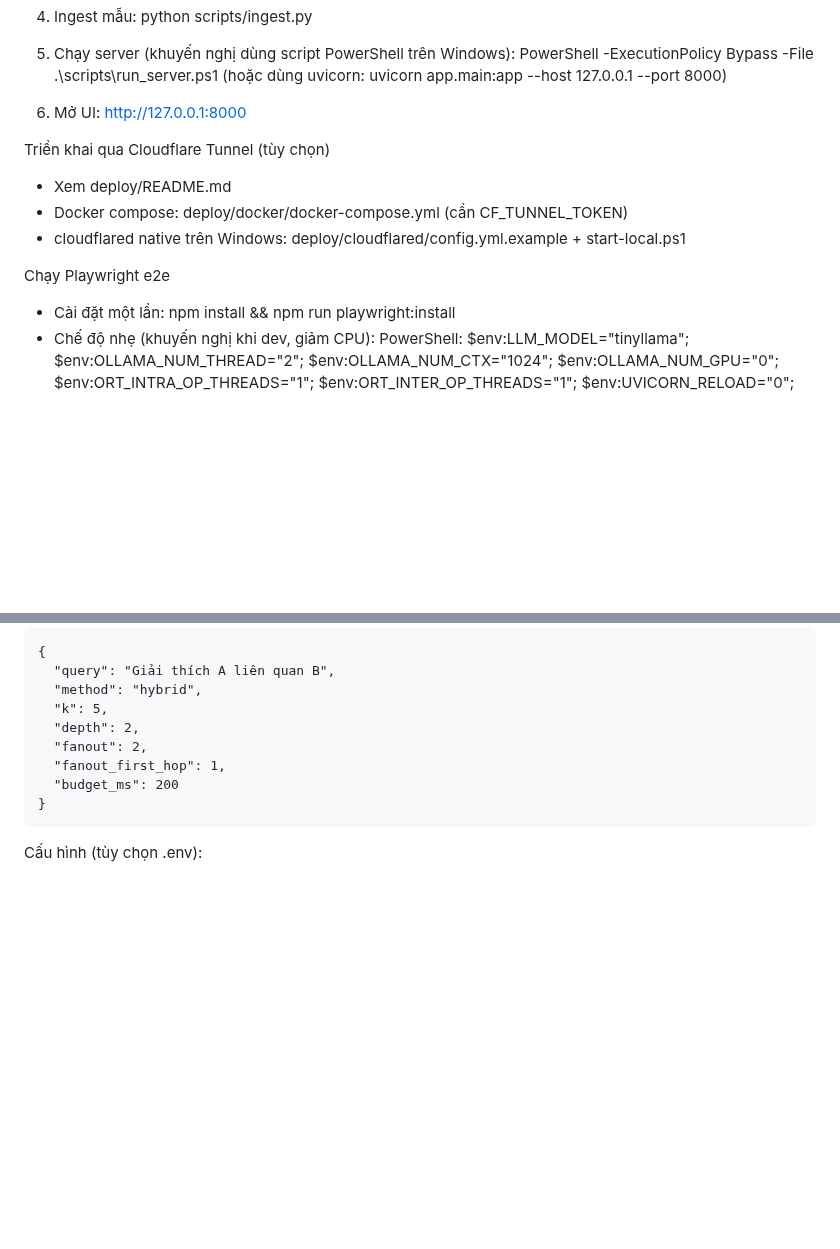
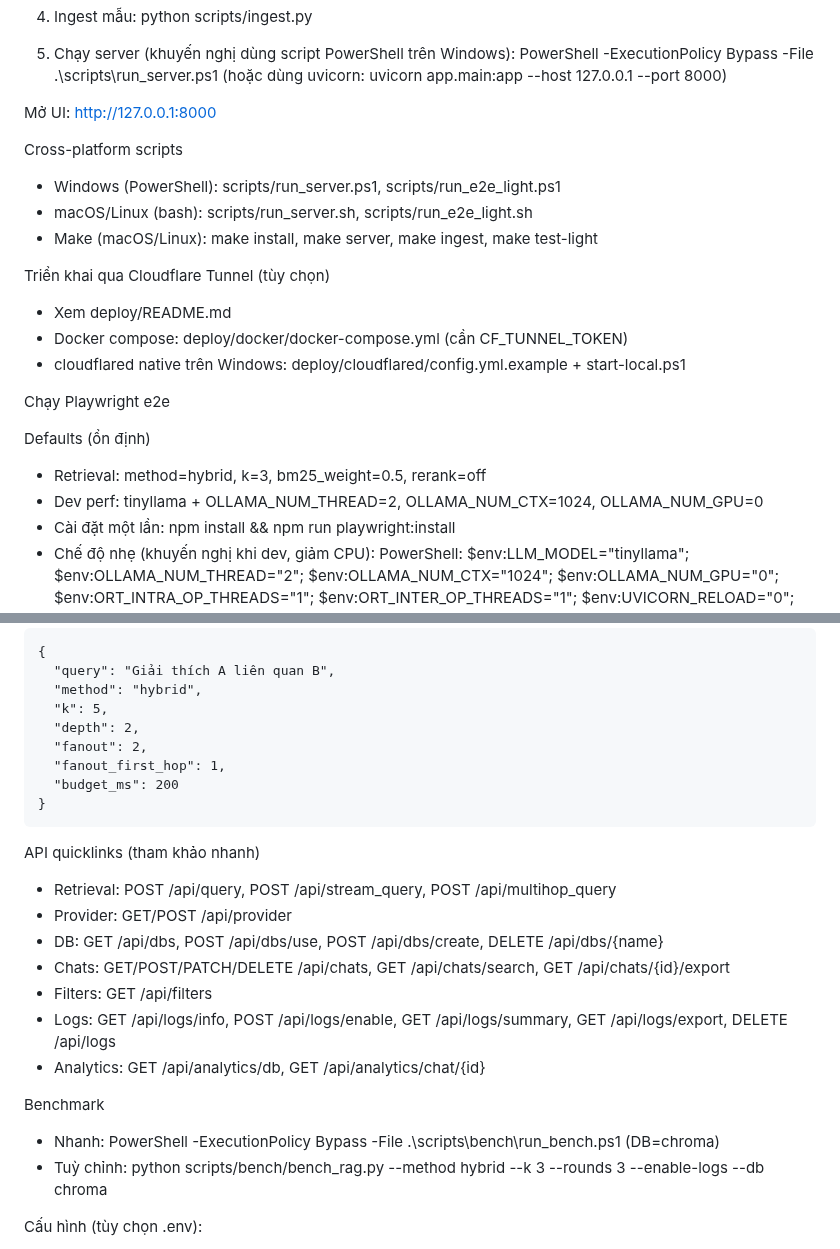
Before and after one commit to tiximax/ollama-rag, a Markdown page: README.md, 2 parts joined by grey strips. Rendered like a GitHub page; blank space fills up the shorter version.

Commit message:
docs: add docker-build badge, cross-platform scripts/Makefile usage, stable defaults, API quicklinks, and benchmark notes

````diff
--- a/README.md
+++ b/README.md
@@ -36,8 +37,13 @@ Cài đặt:
    PowerShell -ExecutionPolicy Bypass -File .\scripts\run_server.ps1
    (hoặc dùng uvicorn: uvicorn app.main:app --host 127.0.0.1 --port 8000)
 
-6) Mở UI:
-   http://127.0.0.1:8000
+Mở UI:
+  http://127.0.0.1:8000
+
+Cross-platform scripts
+- Windows (PowerShell): scripts/run_server.ps1, scripts/run_e2e_light.ps1
+- macOS/Linux (bash): scripts/run_server.sh, scripts/run_e2e_light.sh
+- Make (macOS/Linux): make install, make server, make ingest, make test-light
 
 Triển khai qua Cloudflare Tunnel (tùy chọn)
 - Xem deploy/README.md
@@ -45,6 +51,10 @@ Triển khai qua Cloudflare Tunnel (tùy chọn)
 - cloudflared native trên Windows: deploy/cloudflared/config.yml.example + start-local.ps1
 
 Chạy Playwright e2e
+
+Defaults (ổn định)
+- Retrieval: method=hybrid, k=3, bm25_weight=0.5, rerank=off
+- Dev perf: tinyllama + OLLAMA_NUM_THREAD=2, OLLAMA_NUM_CTX=1024, OLLAMA_NUM_GPU=0
 - Cài đặt một lần: npm install && npm run playwright:install
 - Chế độ nhẹ (khuyến nghị khi dev, giảm CPU):
   PowerShell:
@@ -139,6 +149,19 @@ Multi-hop nâng cao (budget_ms, fanout_first_hop)
 }
 ```
 
+API quicklinks (tham khảo nhanh)
+- Retrieval: POST /api/query, POST /api/stream_query, POST /api/multihop_query
+- Provider: GET/POST /api/provider
+- DB: GET /api/dbs, POST /api/dbs/use, POST /api/dbs/create, DELETE /api/dbs/{name}
+- Chats: GET/POST/PATCH/DELETE /api/chats, GET /api/chats/search, GET /api/chats/{id}/export
+- Filters: GET /api/filters
+- Logs: GET /api/logs/info, POST /api/logs/enable, GET /api/logs/summary, GET /api/logs/export, DELETE /api/logs
+- Analytics: GET /api/analytics/db, GET /api/analytics/chat/{id}
+
+Benchmark
+- Nhanh: PowerShell -ExecutionPolicy Bypass -File .\scripts\bench\run_bench.ps1 (DB=chroma)
+- Tuỳ chỉnh: python scripts/bench/bench_rag.py --method hybrid --k 3 --rounds 3 --enable-logs --db chroma
+
 Cấu hình (tùy chọn .env):
 - OLLAMA_BASE_URL=http://localhost:11434
 - LLM_MODEL=llama3.1:8b
````
Also changed, not shown: other parts of README.md (+1 -0 lines).
